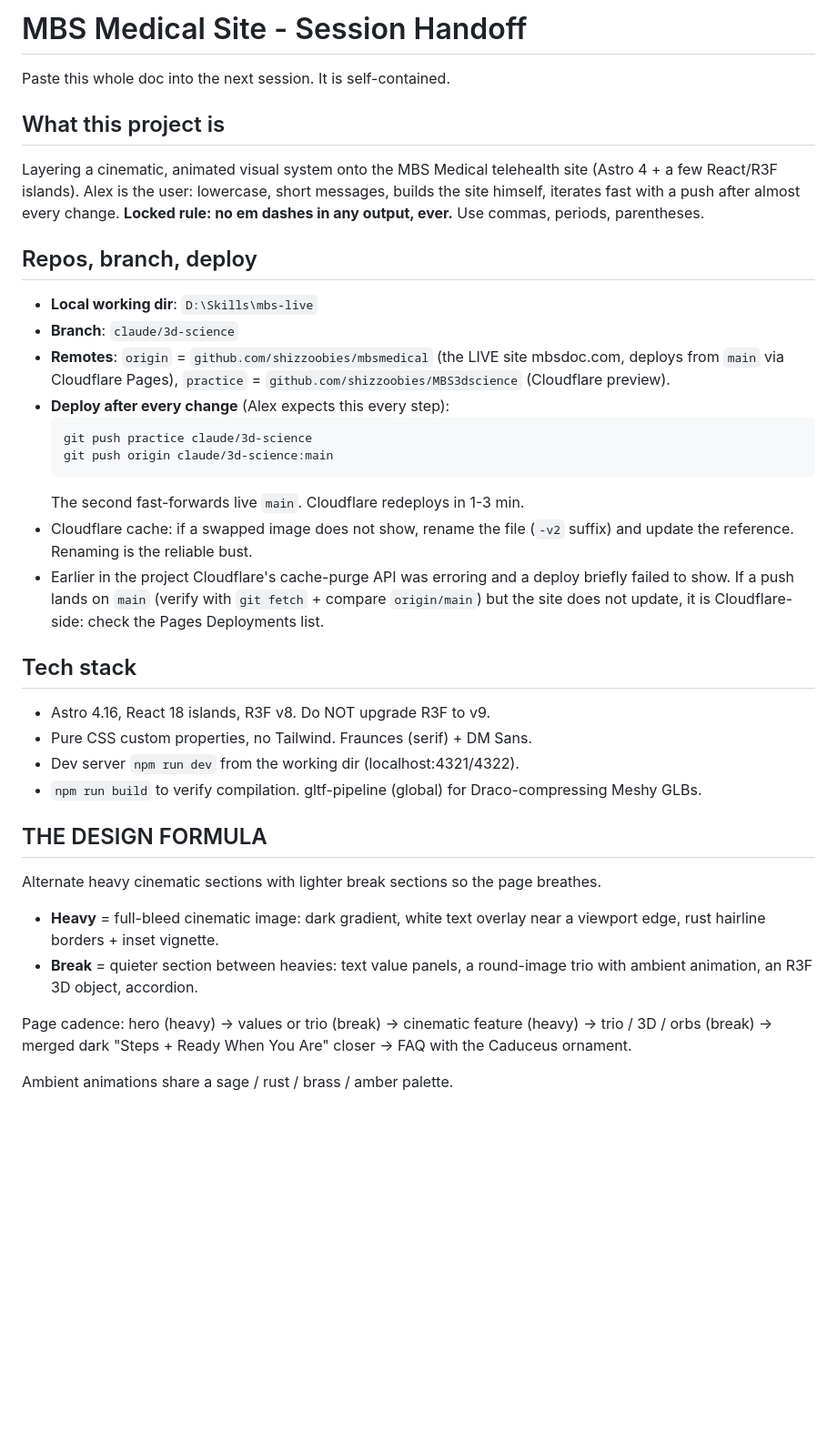
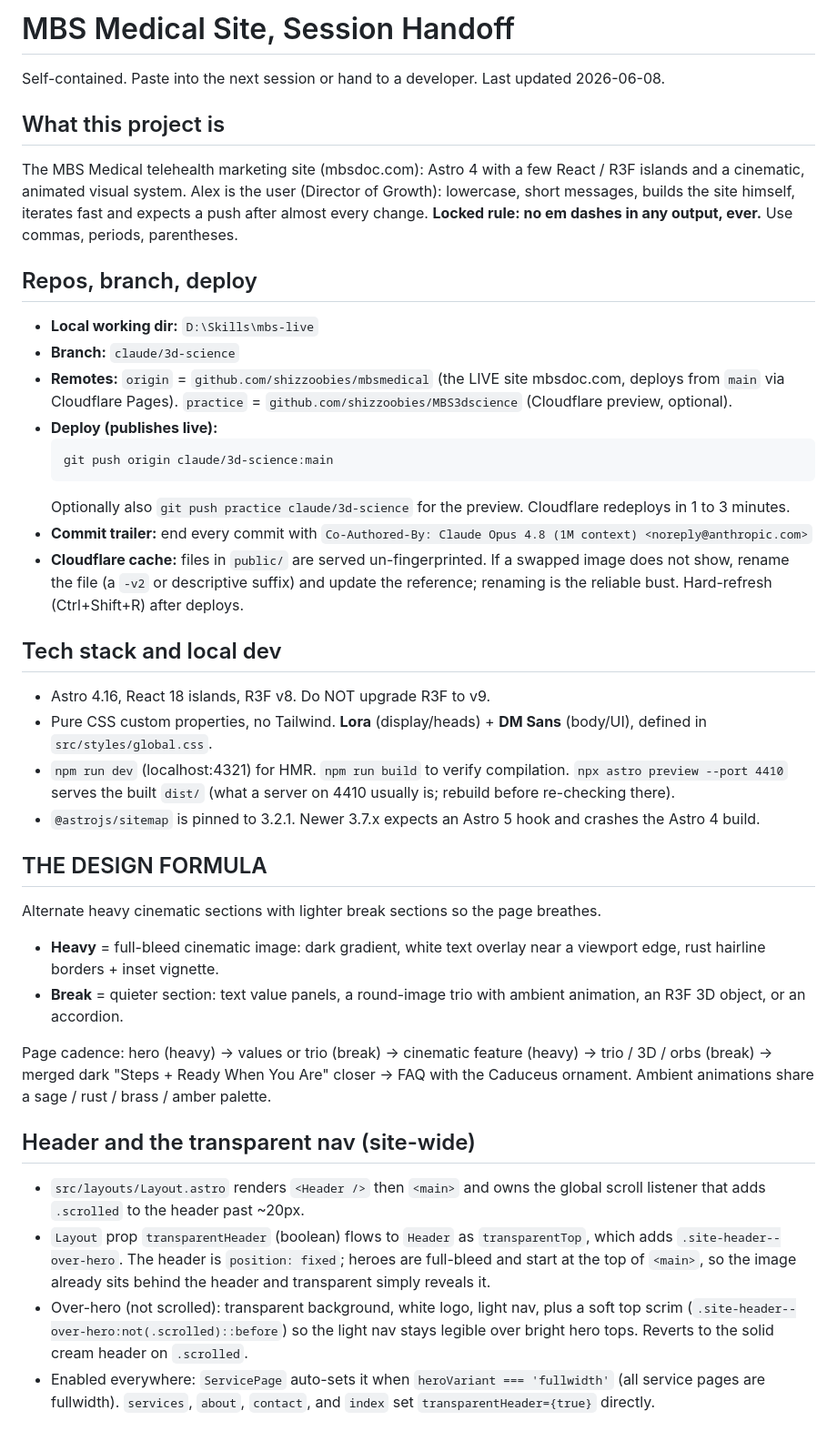
Before and after one commit to shizzoobies/MBS3dscience, a Markdown page: HANDOFF.md, the part around one of its changes. Shown at 91% size. Drawn GitHub-style; blank space fills up the shorter version.

````diff
--- a/HANDOFF.md
+++ b/HANDOFF.md
@@ -1,55 +1,70 @@
-# MBS Medical Site - Session Handoff
+# MBS Medical Site, Session Handoff
 
-Paste this whole doc into the next session. It is self-contained.
+Self-contained. Paste into the next session or hand to a developer. Last updated 2026-06-08.
 
 ## What this project is
 
-Layering a cinematic, animated visual system onto the MBS Medical
-telehealth site (Astro 4 + a few React/R3F islands). Alex is the user:
-lowercase, short messages, builds the site himself, iterates fast with
-a push after almost every change. **Locked rule: no em dashes in any
-output, ever.** Use commas, periods, parentheses.
+The MBS Medical telehealth marketing site (mbsdoc.com): Astro 4 with a few React / R3F
+islands and a cinematic, animated visual system. Alex is the user (Director of Growth):
+lowercase, short messages, builds the site himself, iterates fast and expects a push after
+almost every change. **Locked rule: no em dashes in any output, ever.** Use commas,
+periods, parentheses.
 
 ## Repos, branch, deploy
 
-- **Local working dir**: `D:\Skills\mbs-live`
-- **Branch**: `claude/3d-science`
-- **Remotes**: `origin` = `github.com/shizzoobies/mbsmedical` (the LIVE
-  site mbsdoc.com, deploys from `main` via Cloudflare Pages),
-  `practice` = `github.com/shizzoobies/MBS3dscience` (Cloudflare preview).
-- **Deploy after every change** (Alex expects this every step):
+- **Local working dir:** `D:\Skills\mbs-live`
+- **Branch:** `claude/3d-science`
+- **Remotes:** `origin` = `github.com/shizzoobies/mbsmedical` (the LIVE site mbsdoc.com,
+  deploys from `main` via Cloudflare Pages). `practice` = `github.com/shizzoobies/MBS3dscience`
+  (Cloudflare preview, optional).
+- **Deploy (publishes live):**
   ```
-  git push practice claude/3d-science
   git push origin claude/3d-science:main
   ```
-  The second fast-forwards live `main`. Cloudflare redeploys in 1-3 min.
-- Cloudflare cache: if a swapped image does not show, rename the file
-  (`-v2` suffix) and update the reference. Renaming is the reliable bust.
-- Earlier in the project Cloudflare's cache-purge API was erroring and
-  a deploy briefly failed to show. If a push lands on `main` (verify
-  with `git fetch` + compare `origin/main`) but the site does not
-  update, it is Cloudflare-side: check the Pages Deployments list.
+  Optionally also `git push practice claude/3d-science` for the preview. Cloudflare
+  redeploys in 1 to 3 minutes.
+- **Commit trailer:** end every commit with
+  `Co-Authored-By: Claude Opus 4.8 (1M context) <noreply@anthropic.com>`
+- **Cloudflare cache:** files in `public/` are served un-fingerprinted. If a swapped image
+  does not show, rename the file (a `-v2` or descriptive suffix) and update the reference;
+  renaming is the reliable bust. Hard-refresh (Ctrl+Shift+R) after deploys.
 
-## Tech stack
+## Tech stack and local dev
 
 - Astro 4.16, React 18 islands, R3F v8. Do NOT upgrade R3F to v9.
-- Pure CSS custom properties, no Tailwind. Fraunces (serif) + DM Sans.
-- Dev server `npm run dev` from the working dir (localhost:4321/4322).
-- `npm run build` to verify compilation. gltf-pipeline (global) for
-  Draco-compressing Meshy GLBs.
+- Pure CSS custom properties, no Tailwind. **Lora** (display/heads) + **DM Sans** (body/UI),
+  defined in `src/styles/global.css`.
+- `npm run dev` (localhost:4321) for HMR. `npm run build` to verify compilation.
+  `npx astro preview --port 4410` serves the built `dist/` (what a server on 4410 usually
+  is; rebuild before re-checking there).
+- `@astrojs/sitemap` is pinned to 3.2.1. Newer 3.7.x expects an Astro 5 hook and crashes
+  the Astro 4 build.
 
 ## THE DESIGN FORMULA
 
-Alternate heavy cinematic sections with lighter break sections so the
-page breathes.
+Alternate heavy cinematic sections with lighter break sections so the page breathes.
 
-- **Heavy** = full-bleed cinematic image: dark gradient, white text
-  overlay near a viewport edge, rust hairline borders + inset vignette.
-- **Break** = quieter section between heavies: text value panels, a
-  round-image trio with ambient animation, an R3F 3D object, accordion.
+- **Heavy** = full-bleed cinematic image: dark gradient, white text overlay near a viewport
+  edge, rust hairline borders + inset vignette.
+- **Break** = quieter section: text value panels, a round-image trio with ambient
+  animation, an R3F 3D object, or an accordion.
 
-Page cadence: hero (heavy) -> values or trio (break) -> cinematic
-feature (heavy) -> trio / 3D / orbs (break) -> merged dark
-"Steps + Ready When You Are" closer -> FAQ with the Caduceus ornament.
+Page cadence: hero (heavy) -> values or trio (break) -> cinematic feature (heavy) ->
+trio / 3D / orbs (break) -> merged dark "Steps + Ready When You Are" closer -> FAQ with
+the Caduceus ornament. Ambient animations share a sage / rust / brass / amber palette.
 
-Ambient animations share a sage / rust / brass / amber palette.
+## Header and the transparent nav (site-wide)
+
+- `src/layouts/Layout.astro` renders `<Header />` then `<main>` and owns the global scroll
+  listener that adds `.scrolled` to the header past ~20px.
+- `Layout` prop `transparentHeader` (boolean) flows to `Header` as `transparentTop`, which
+  adds `.site-header--over-hero`. The header is `position: fixed`; heroes are full-bleed and
+  start at the top of `<main>`, so the image already sits behind the header and transparent
+  simply reveals it.
+- Over-hero (not scrolled): transparent background, white logo, light nav, plus a soft top
+  scrim (`.site-header--over-hero:not(.scrolled)::before`) so the light nav stays legible
+  over bright hero tops. Reverts to the solid cream header on `.scrolled`.
+- Enabled everywhere: `ServicePage` auto-sets it when `heroVariant === 'fullwidth'` (all
+  service pages are fullwidth). `services`, `about`, `contact`, and `index` set
+  `transparentHeader={true}` directly.
+
````
Also changed, not shown: other parts of HANDOFF.md (+113 -73 lines).
